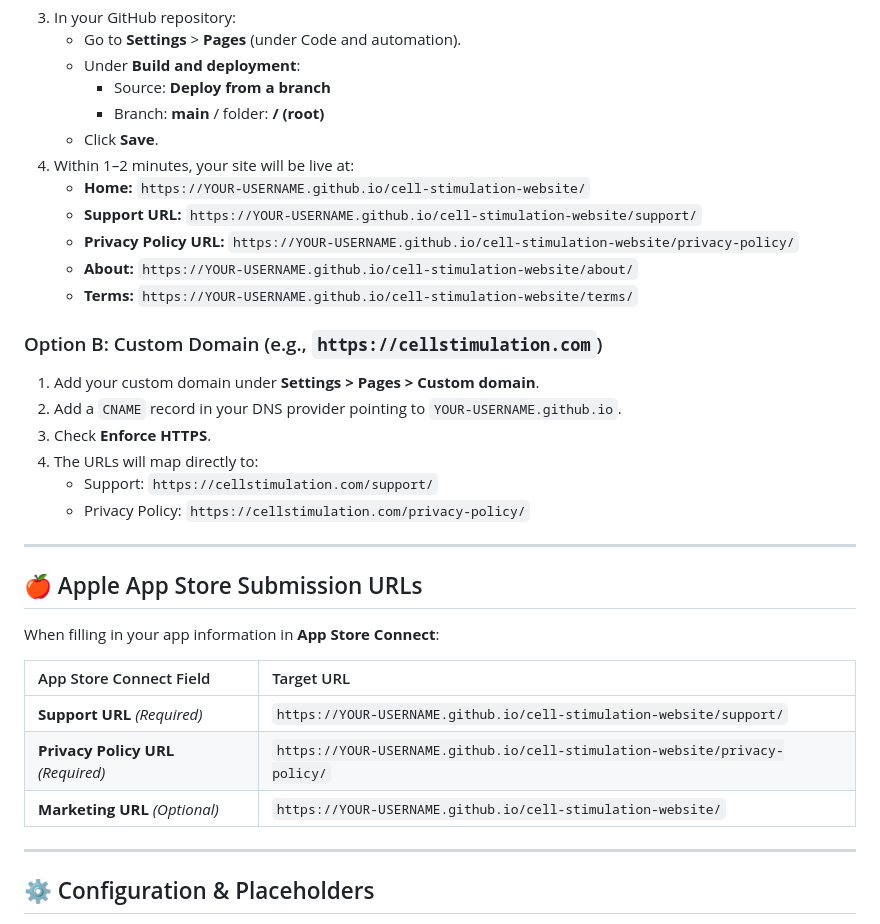
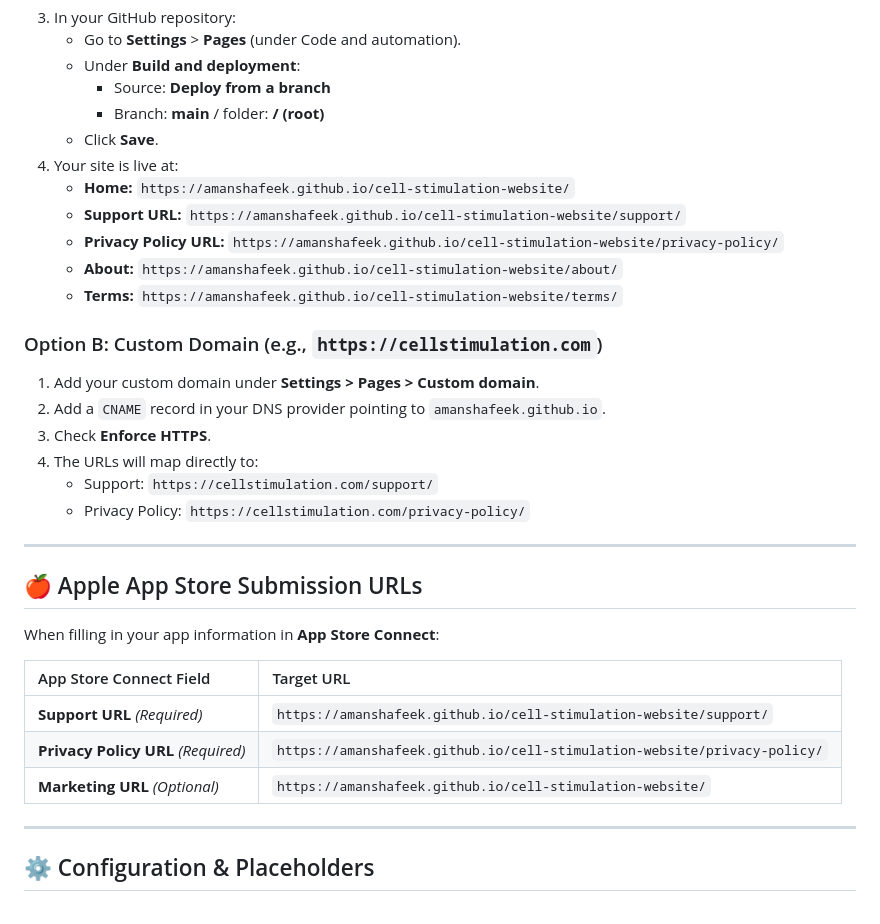
Before and after one commit to AmanShafeek/cell-stimulation-website, a Markdown page: README.md, the part around the change. GitHub-like rendering.

Commit message:
Update live deployment URLs in README

```diff
--- a/README.md
+++ b/README.md
@@ -66,17 +66,17 @@ This project is built using pure, standard, framework-free semantic HTML5, moder
      - Source: **Deploy from a branch**
      - Branch: **main** / folder: **/ (root)**
    - Click **Save**.
-4. Within 1–2 minutes, your site will be live at:
-   - **Home:** `https://YOUR-USERNAME.github.io/cell-stimulation-website/`
-   - **Support URL:** `https://YOUR-USERNAME.github.io/cell-stimulation-website/support/`
-   - **Privacy Policy URL:** `https://YOUR-USERNAME.github.io/cell-stimulation-website/privacy-policy/`
-   - **About:** `https://YOUR-USERNAME.github.io/cell-stimulation-website/about/`
-   - **Terms:** `https://YOUR-USERNAME.github.io/cell-stimulation-website/terms/`
+4. Your site is live at:
+   - **Home:** `https://amanshafeek.github.io/cell-stimulation-website/`
+   - **Support URL:** `https://amanshafeek.github.io/cell-stimulation-website/support/`
+   - **Privacy Policy URL:** `https://amanshafeek.github.io/cell-stimulation-website/privacy-policy/`
+   - **About:** `https://amanshafeek.github.io/cell-stimulation-website/about/`
+   - **Terms:** `https://amanshafeek.github.io/cell-stimulation-website/terms/`
 
 ### Option B: Custom Domain (e.g., `https://cellstimulation.com`)
 
 1. Add your custom domain under **Settings > Pages > Custom domain**.
-2. Add a `CNAME` record in your DNS provider pointing to `YOUR-USERNAME.github.io`.
+2. Add a `CNAME` record in your DNS provider pointing to `amanshafeek.github.io`.
 3. Check **Enforce HTTPS**.
 4. The URLs will map directly to:
    - Support: `https://cellstimulation.com/support/`
@@ -90,9 +90,9 @@ When filling in your app information in **App Store Connect**:
 
 | App Store Connect Field | Target URL |
 | :--- | :--- |
-| **Support URL** *(Required)* | `https://YOUR-USERNAME.github.io/cell-stimulation-website/support/` |
-| **Privacy Policy URL** *(Required)* | `https://YOUR-USERNAME.github.io/cell-stimulation-website/privacy-policy/` |
-| **Marketing URL** *(Optional)* | `https://YOUR-USERNAME.github.io/cell-stimulation-website/` |
+| **Support URL** *(Required)* | `https://amanshafeek.github.io/cell-stimulation-website/support/` |
+| **Privacy Policy URL** *(Required)* | `https://amanshafeek.github.io/cell-stimulation-website/privacy-policy/` |
+| **Marketing URL** *(Optional)* | `https://amanshafeek.github.io/cell-stimulation-website/` |
 
 ---
 
```
